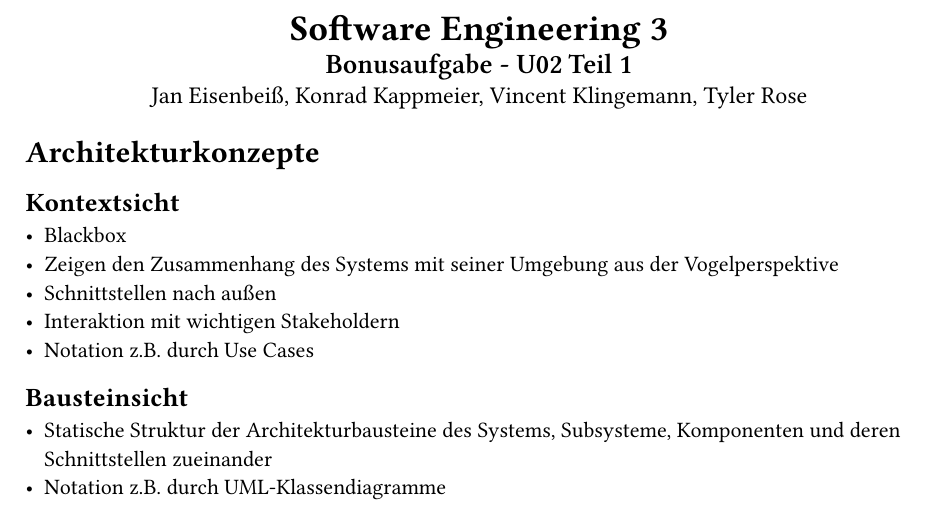
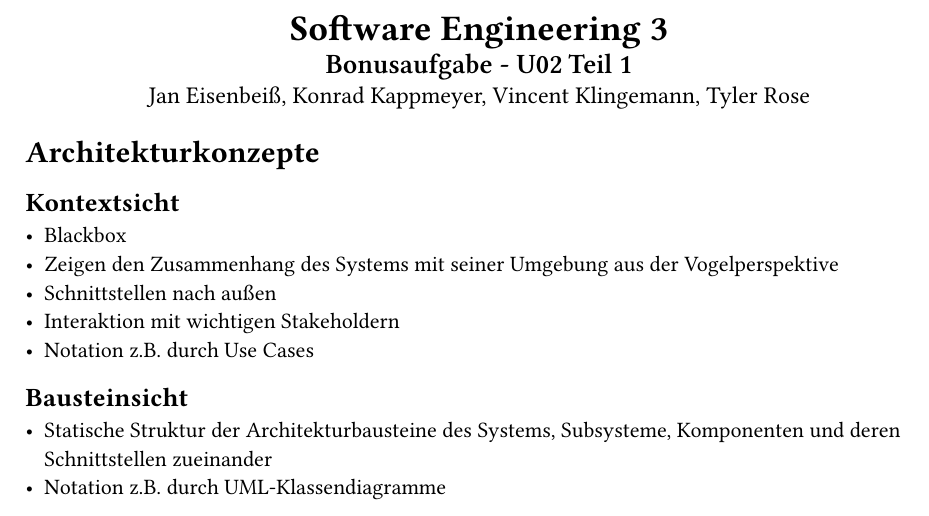
Before and after one commit to samlitt/software-engineering3, a Typst document (assignment_part1.typ): part of page 1 of 3, cut so that both start at the same text. Compiled offline with Typst 0.15.

Commit message:
Fix Konrads surname

```diff
--- a/assignment_part1.typ
+++ b/assignment_part1.typ
@@ -4,7 +4,7 @@
         #set align(center)
         #text(weight: "bold", size: 18pt, "Software Engineering 3")\
         #text(weight: "semibold", size: 14pt, "Bonusaufgabe - U02 Teil 1")\
-        #text(weight: "medium", size: 12pt, "Jan Eisenbeiß, Konrad Kappmeier, Vincent Klingemann, Tyler Rose")
+        #text(weight: "medium", size: 12pt, "Jan Eisenbeiß, Konrad Kappmeyer, Vincent Klingemann, Tyler Rose")
     ])
 ])
 
```
Also changed, not shown: SE3-U02-Teil1.pdf.
